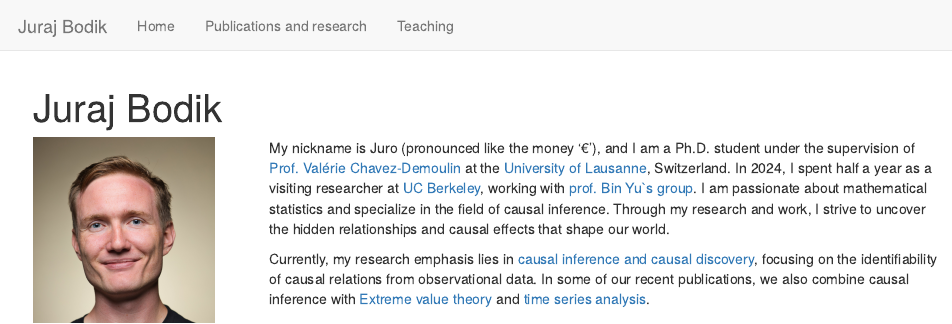
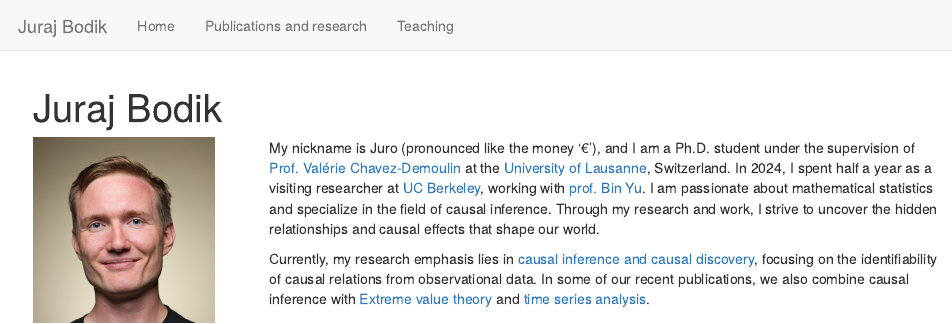
Before and after one commit to jurobodik/my_webpage, an R Markdown document (index.Rmd): the page in a window 1100 px wide, from its top. Rendered offline with R 4.5, knitr and Pandoc, with nearby package versions.

Commit message:
Update index.Rmd

```diff
--- a/index.Rmd
+++ b/index.Rmd
@@ -21,7 +21,7 @@ output:
   </div>
   <div class="col-md-9">
 
-My nickname is Juro (pronounced like the money '€'), and I am a Ph.D. student under the supervision of [Prof. Valérie Chavez-Demoulin](https://wp.unil.ch/hecimpact/people/valerie-chavez-demoulin/) at the [University of Lausanne](https://www.unil.ch/hec/en/home.html), Switzerland. In 2024, I spent half a year as a visiting researcher at [UC Berkeley](https://www.stat.berkeley.edu/~yugroup/index.html), working with [prof. Bin Yu`s group](https://www.stat.berkeley.edu/~yugroup/index.html). I am passionate about mathematical statistics and specialize in the field of causal inference. Through my research and work, I strive to uncover the hidden relationships and causal effects that shape our world.
+My nickname is Juro (pronounced like the money '€'), and I am a Ph.D. student under the supervision of [Prof. Valérie Chavez-Demoulin](https://wp.unil.ch/hecimpact/people/valerie-chavez-demoulin/) at the [University of Lausanne](https://www.unil.ch/hec/en/home.html), Switzerland. In 2024, I spent half a year as a visiting researcher at [UC Berkeley](https://www.stat.berkeley.edu/~yugroup/index.html), working with [prof. Bin Yu](https://www.stat.berkeley.edu/~yugroup/index.html). I am passionate about mathematical statistics and specialize in the field of causal inference. Through my research and work, I strive to uncover the hidden relationships and causal effects that shape our world.
 
 Currently, my research emphasis lies in [causal inference and causal discovery](https://arxiv.org/abs/2407.09632), focusing on the identifiability of causal relations from observational data. In some of our recent publications, we also combine causal inference with [Extreme value theory](https://en.wikipedia.org/wiki/Extreme_value_theory) and [time series analysis](https://en.wikipedia.org/wiki/Granger_causality).
 
```
